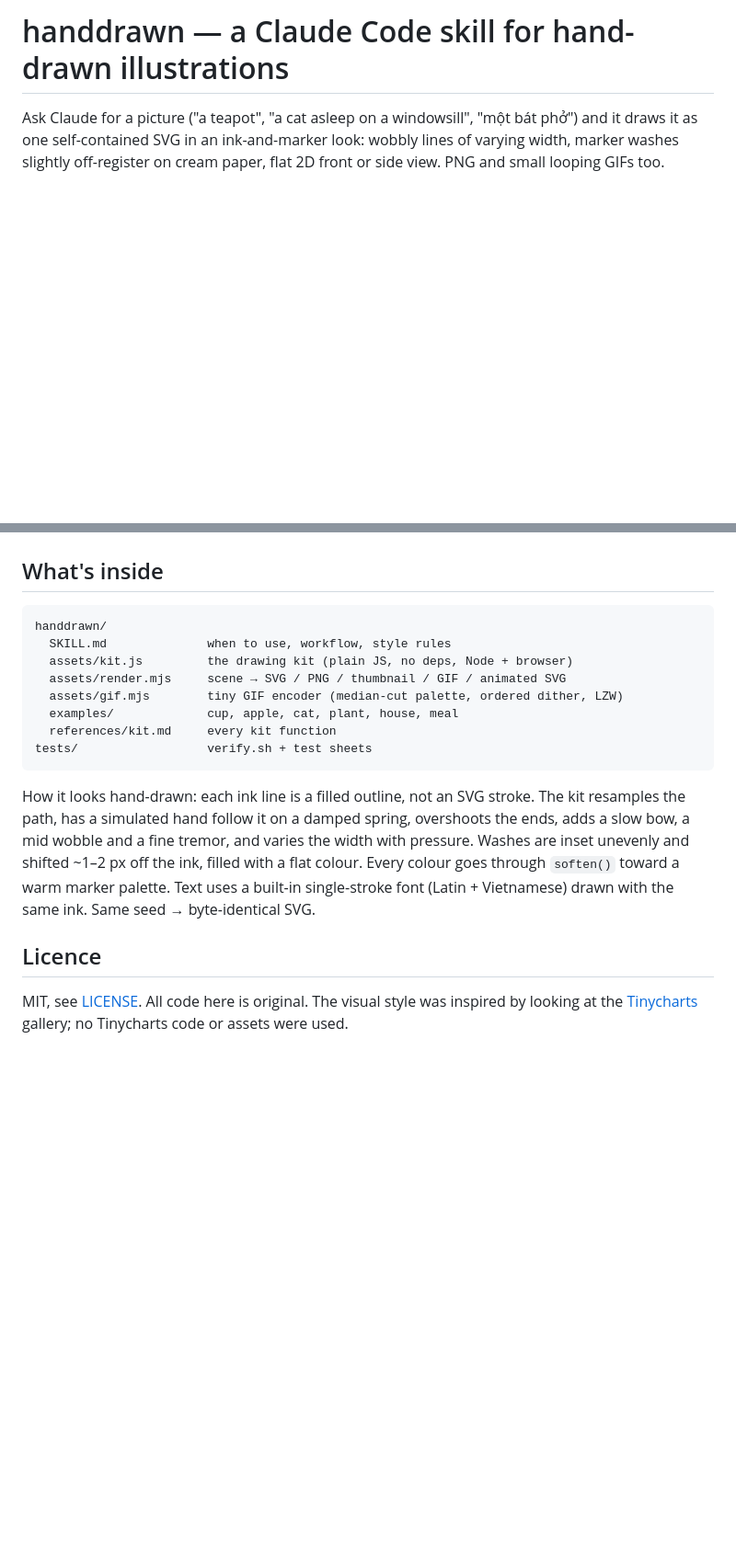
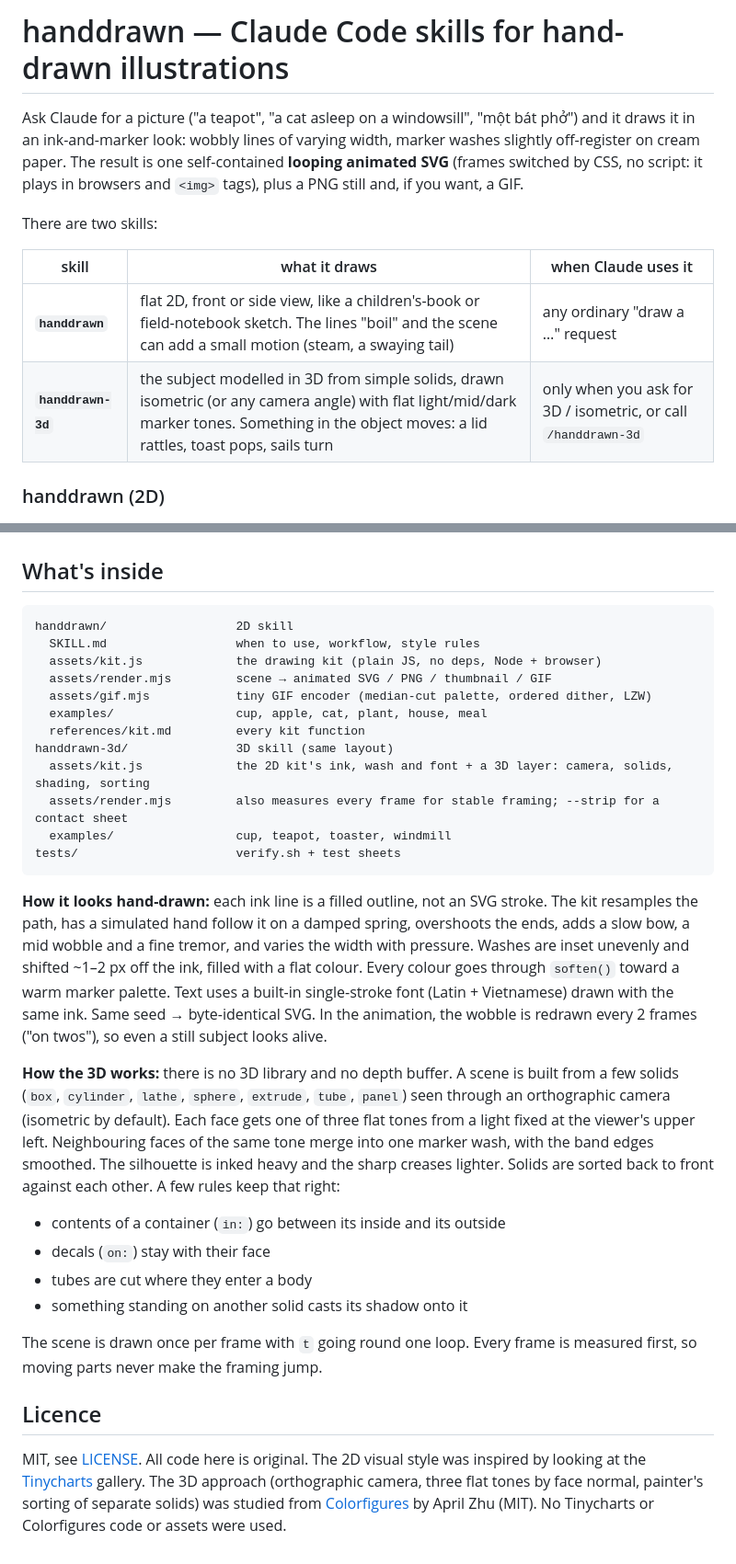
Before and after one commit to duy211099/handdrawn-skill, a Markdown page: README.md, 2 parts joined by grey strips. Shown at 92% size. Rendered like a GitHub page; blank space fills up the shorter version.

Commit message:
README: document handdrawn-3d and animated SVG output
- two skills: 2D handdrawn and handdrawn-3d, when each is used
- 3D preview and animated toaster GIF
- how the 3D rendering works; Colorfigures credit
- verify.sh: also render and check the 3D examples

Co-Authored-By: Claude Opus 5.5 <noreply@anthropic.com>

````diff
--- a/README.md
+++ b/README.md
@@ -1,8 +1,18 @@
-# handdrawn — a Claude Code skill for hand-drawn illustrations
+# handdrawn — Claude Code skills for hand-drawn illustrations
 
-Ask Claude for a picture ("a teapot", "a cat asleep on a windowsill", "một bát phở") and it draws it as one
-self-contained SVG in an ink-and-marker look: wobbly lines of varying width, marker washes slightly
-off-register on cream paper, flat 2D front or side view. PNG and small looping GIFs too.
+Ask Claude for a picture ("a teapot", "a cat asleep on a windowsill", "một bát phở") and it draws it in an
+ink-and-marker look: wobbly lines of varying width, marker washes slightly off-register on cream paper. The
+result is one self-contained **looping animated SVG** (frames switched by CSS, no script: it plays in browsers
+and `<img>` tags), plus a PNG still and, if you want, a GIF.
+
+There are two skills:
+
+| skill | what it draws | when Claude uses it |
+|---|---|---|
+| **`handdrawn`** | flat 2D, front or side view, like a children's-book or field-notebook sketch. The lines "boil" and the scene can add a small motion (steam, a swaying tail) | any ordinary "draw a …" request |
+| **`handdrawn-3d`** | the subject modelled in 3D from simple solids, drawn isometric (or any camera angle) with flat light/mid/dark marker tones. Something in the object moves: a lid rattles, toast pops, sails turn | only when you ask for 3D / isometric, or call `/handdrawn-3d` |
+
+### handdrawn (2D)
 
 ![six examples: a cup, an apple, a cat, a plant in a pot, a house, a table with a bowl of phở](docs/preview.jpg)
 
@@ -38,23 +67,43 @@ tests/verify.sh      # render all examples, check determinism + self-containment
 ## What's inside
 
 ```
-handdrawn/
-  SKILL.md              when to use, workflow, style rules
-  assets/kit.js         the drawing kit (plain JS, no deps, Node + browser)
-  assets/render.mjs     scene → SVG / PNG / thumbnail / GIF / animated SVG
-  assets/gif.mjs        tiny GIF encoder (median-cut palette, ordered dither, LZW)
-  examples/             cup, apple, cat, plant, house, meal
-  references/kit.md     every kit function
-tests/                  verify.sh + test sheets
+handdrawn/                  2D skill
+  SKILL.md                  when to use, workflow, style rules
+  assets/kit.js             the drawing kit (plain JS, no deps, Node + browser)
+  assets/render.mjs         scene → animated SVG / PNG / thumbnail / GIF
+  assets/gif.mjs            tiny GIF encoder (median-cut palette, ordered dither, LZW)
+  examples/                 cup, apple, cat, plant, house, meal
+  references/kit.md         every kit function
+handdrawn-3d/               3D skill (same layout)
+  assets/kit.js             the 2D kit's ink, wash and font + a 3D layer: camera, solids, shading, sorting
+  assets/render.mjs         also measures every frame for stable framing; --strip for a contact sheet
+  examples/                 cup, teapot, toaster, windmill
+tests/                      verify.sh + test sheets
 ```
 
-How it looks hand-drawn: each ink line is a filled outline, not an SVG stroke. The kit resamples the path, has a
-simulated hand follow it on a damped spring, overshoots the ends, adds a slow bow, a mid wobble and a fine tremor,
-and varies the width with pressure. Washes are inset unevenly and shifted ~1–2 px off the ink, filled with a
-flat colour. Every colour goes through `soften()` toward a warm marker palette. Text uses a built-in
-single-stroke font (Latin + Vietnamese) drawn with the same ink. Same seed → byte-identical SVG.
+**How it looks hand-drawn:** each ink line is a filled outline, not an SVG stroke. The kit resamples the path,
+has a simulated hand follow it on a damped spring, overshoots the ends, adds a slow bow, a mid wobble and a fine
+tremor, and varies the width with pressure. Washes are inset unevenly and shifted ~1–2 px off the ink, filled
+with a flat colour. Every colour goes through `soften()` toward a warm marker palette. Text uses a built-in
+single-stroke font (Latin + Vietnamese) drawn with the same ink. Same seed → byte-identical SVG. In the animation,
+the wobble is redrawn every 2 frames ("on twos"), so even a still subject looks alive.
+
+**How the 3D works:** there is no 3D library and no depth buffer. A scene is built from a few solids (`box`,
+`cylinder`, `lathe`, `sphere`, `extrude`, `tube`, `panel`) seen through an orthographic camera (isometric by
+default). Each face gets one of three flat tones from a light fixed at the viewer's upper left. Neighbouring faces
+of the same tone merge into one marker wash, with the band edges smoothed. The silhouette is inked heavy and the
+sharp creases lighter. Solids are sorted back to front against each other. A few rules keep that right:
+- contents of a container (`in:`) go between its inside and its outside
+- decals (`on:`) stay with their face
+- tubes are cut where they enter a body
+- something standing on another solid casts its shadow onto it
+
+The scene is drawn once per frame with `t` going round one loop. Every frame is measured first, so moving parts
+never make the framing jump.
 
 ## Licence
 
-MIT, see [LICENSE](LICENSE). All code here is original. The visual style was inspired by looking at the
-[Tinycharts](https://april-zhu.com/tinycharts) gallery; no Tinycharts code or assets were used.
+MIT, see [LICENSE](LICENSE). All code here is original. The 2D visual style was inspired by looking at the
+[Tinycharts](https://april-zhu.com/tinycharts) gallery. The 3D approach (orthographic camera, three flat tones by
+face normal, painter's sorting of separate solids) was studied from [Colorfigures](https://april-zhu.com/colorfigures)
+by April Zhu (MIT). No Tinycharts or Colorfigures code or assets were used.
````
Also changed, not shown: other parts of README.md (+26 -7 lines), docs/preview-3d.jpg (added), docs/toaster-small.gif (added), 1 other file.
